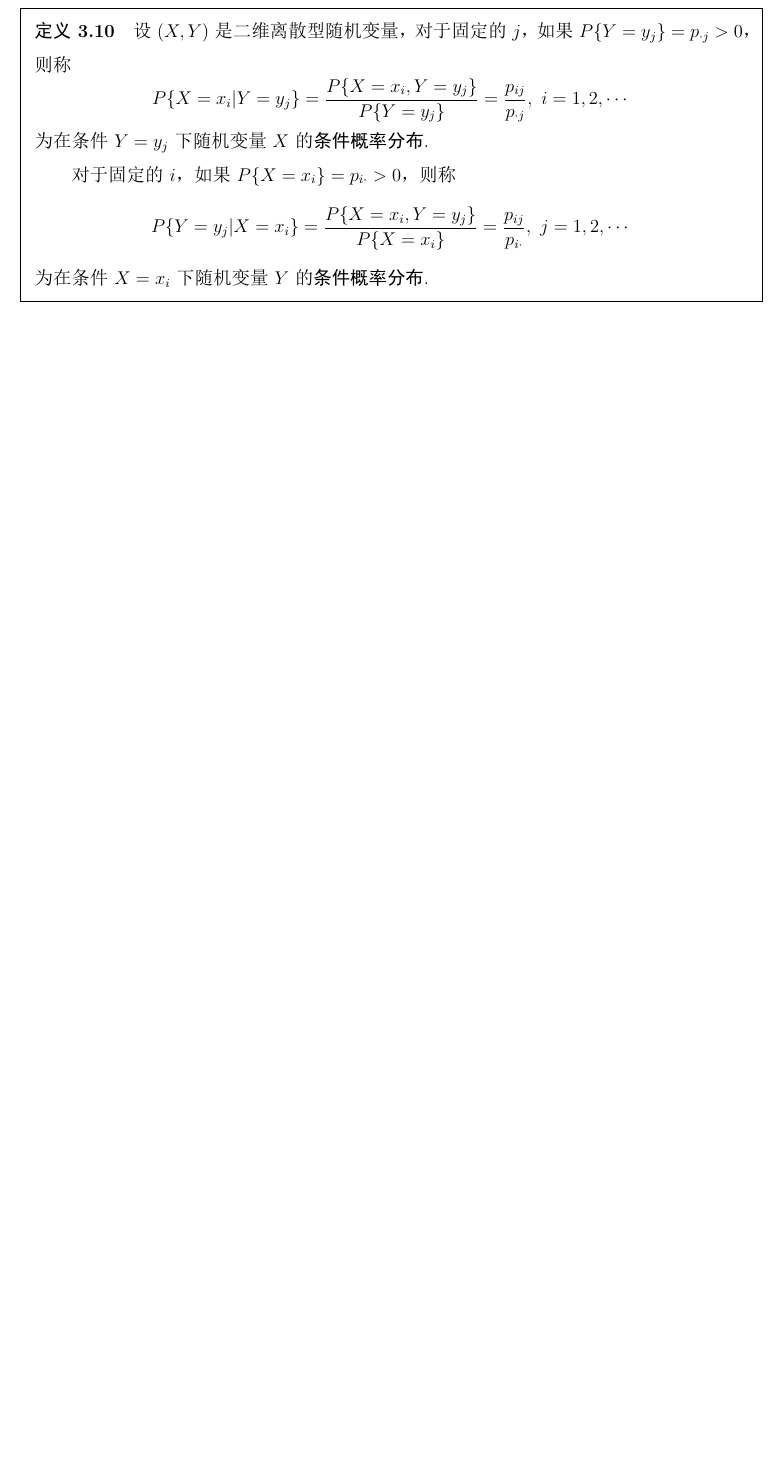
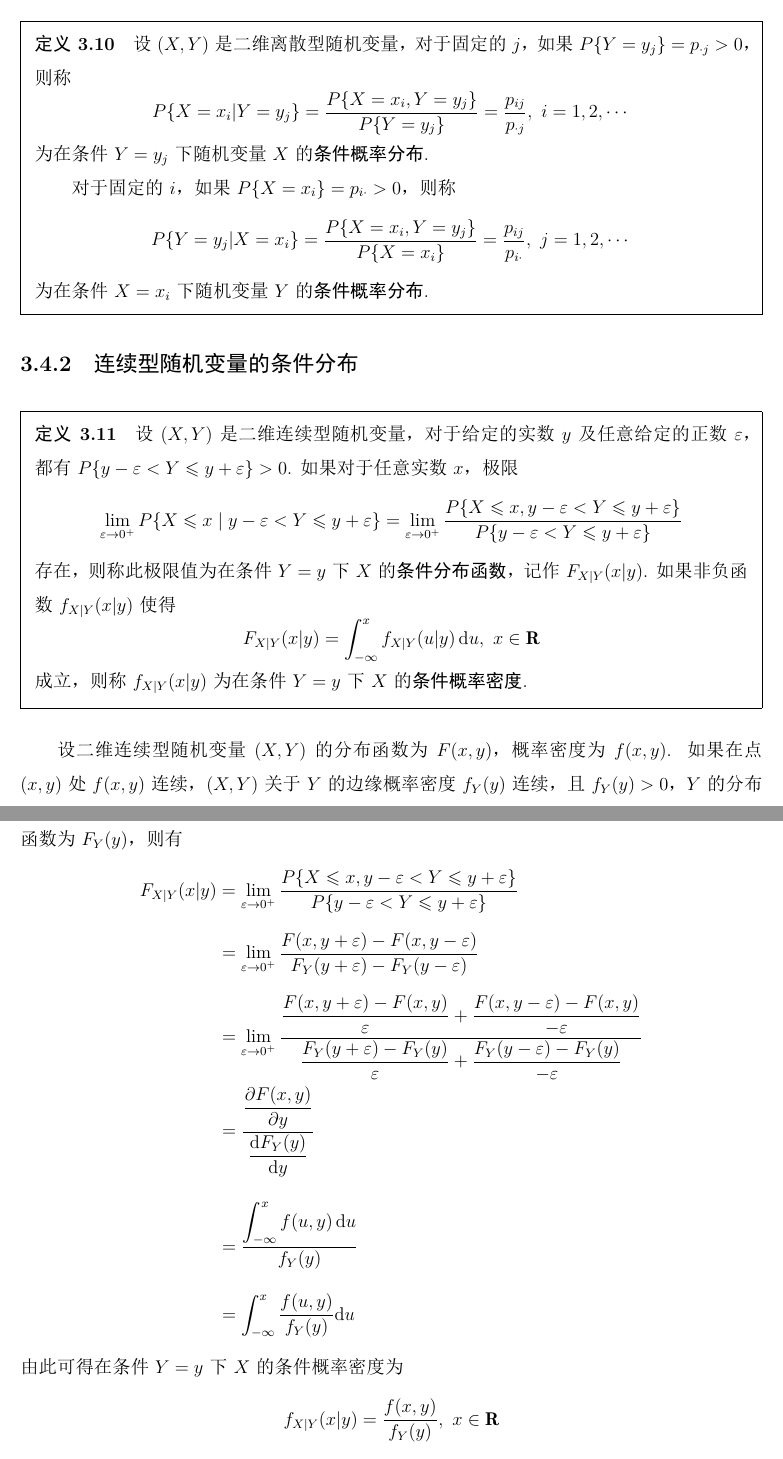
Before and after one commit to zzx-JLU/notes, a LaTeX book (数学/概率论与数理统计/main.tex, which reads 数学/概率论与数理统计/chapter3.tex): part of page 47 of 47 before the commit and two parts of pages 48 and 49 of 50 after it, the two joined at a grey line, cut so that both start at the same text, the shorter picture padded with empty space. The pictures show the PDF file 数学/概率论与数理统计/main.pdf that the author committed with the source.

Commit message:
概率论

```diff
--- a/数学/概率论与数理统计/chapter3.tex
+++ b/数学/概率论与数理统计/chapter3.tex
@@ -357,3 +357,35 @@ $$
     $$
     为在条件 $X=x_i$ 下随机变量 $Y$ 的\textbf{条件概率分布}.
 \end{definition}
+
+\subsection{连续型随机变量的条件分布}
+
+\begin{definition}
+    设 $(X,Y)$ 是二维连续型随机变量，对于给定的实数 $y$ 及任意给定的正数 $\varepsilon$，都有 $P\{y-\varepsilon < Y \leqslant y+\varepsilon\} > 0$. 如果对于任意实数 $x$，极限
+    $$
+    \lim_{\varepsilon \to 0^+} P\{X \leqslant x \;|\; y-\varepsilon < Y \leqslant y+\varepsilon\} = \lim_{\varepsilon \to 0^+} \dfrac{P\{X \leqslant x, y-\varepsilon < Y \leqslant y+\varepsilon\}}{P\{y-\varepsilon < Y \leqslant y+\varepsilon\}}
+    $$
+    存在，则称此极限值为在条件 $Y=y$ 下 $X$ 的\textbf{条件分布函数}，记作 $F_{X|Y}(x|y)$. 如果非负函数 $f_{X|Y}(x|y)$ 使得
+    $$
+    F_{X|Y}(x|y) = \int_{-\infty}^x f_{X|Y}(u|y) \, \text{d}u,\ x \in \mathbf{R}
+    $$
+    成立，则称 $f_{X|Y}(x|y)$ 为在条件 $Y=y$ 下 $X$ 的\textbf{条件概率密度}.
+\end{definition}
+
+设二维连续型随机变量 $(X,Y)$ 的分布函数为 $F(x,y)$，概率密度为 $f(x,y)$. 如果在点 $(x,y)$ 处 $f(x,y)$ 连续，$(X,Y)$ 关于 $Y$ 的边缘概率密度 $f_{Y}(y)$ 连续，且 $f_{Y}(y)>0$，$Y$ 的分布函数为 $F_{Y}(y)$，则有
+$$
+\begin{aligned}
+    F_{X|Y}(x|y) &= \lim_{\varepsilon \to 0^+} \dfrac{P\{X \leqslant x, y-\varepsilon < Y \leqslant y+\varepsilon\}}{P\{y-\varepsilon < Y \leqslant y+\varepsilon\}} \\[0.7em]
+    &= \lim_{\varepsilon \to 0^+} \dfrac{F(x, y+\varepsilon) - F(x, y-\varepsilon)}{F_{Y}(y+\varepsilon) - F_{Y}(y-\varepsilon)} \\[0.7em]
+    &= \lim_{\varepsilon \to 0^+} \dfrac{\dfrac{F(x, y+\varepsilon) - F(x,y)}{\varepsilon} + \dfrac{F(x, y-\varepsilon) - F(x,y)}{-\varepsilon}}{\dfrac{F_{Y}(y+\varepsilon) - F_{Y}(y)}{\varepsilon} + \dfrac{F_{Y}(y-\varepsilon) - F_{Y}(y)}{-\varepsilon}} \\
+    &= \dfrac{\dfrac{\partial F(x,y)}{\partial y}}{\dfrac{\text{d} F_{Y}(y)}{\text{d}y}} \\[1em]
+    &= \dfrac{\displaystyle\int_{-\infty}^x f(u,y) \, \text{d}u}{f_{Y}(y)} \\[1em]
+    &= \int_{-\infty}^x \dfrac{f(u,y)}{f_{Y}(y)} \text{d}u
+\end{aligned}
+$$
+由此可得在条件 $Y=y$ 下 $X$ 的条件概率密度为
+$$
+f_{X|Y}(x|y) = \dfrac{f(x,y)}{f_{Y}(y)},\ x \in \mathbf{R}
+$$
+
+类似地，可以定义在条件 $X=x$ 下 $Y$ 的条件分布函数 $F_{Y|X}(y|x)$ 和在条件 $X=x$ 下 $Y$ 的条件概率密度 $f_{Y|X}(y|x)=\dfrac{f(x,y)}{f_{X}(x)},\ y \in \mathbf{R}$.
@@ -359,0 +399,4 @@ $$
+\begin{problem}
+    设 $(X,Y)$ 的概率分布为
+    \begin{table}[H]
+        \centering
@@ -359,0 +410,7 @@ $$
+            \hline
+        \end{tabular}
+    \end{table}
+    求 $X+Y$ 的概率分布.
+\end{problem}
+
+\begin{solution}
@@ -359,0 +423,8 @@ $$
+        & P\{X+Y=3\} = P\{X=2,Y=1\} = \dfrac{1}{10} \\[0.5em]
+        & P\{X+Y=4\} = P\{X=2,Y=2\} = \dfrac{2}{10} = \dfrac{1}{5}
+    \end{aligned}
+    $$
+    即 $X+Y$ 的概率分布为
+
+    \begin{table}[H]
+        \centering
```
Also changed, not shown: 数学/概率论与数理统计/main.pdf, 数学/概率论与数理统计/chapter3.tex (30 more changed lines), 1 other file.
